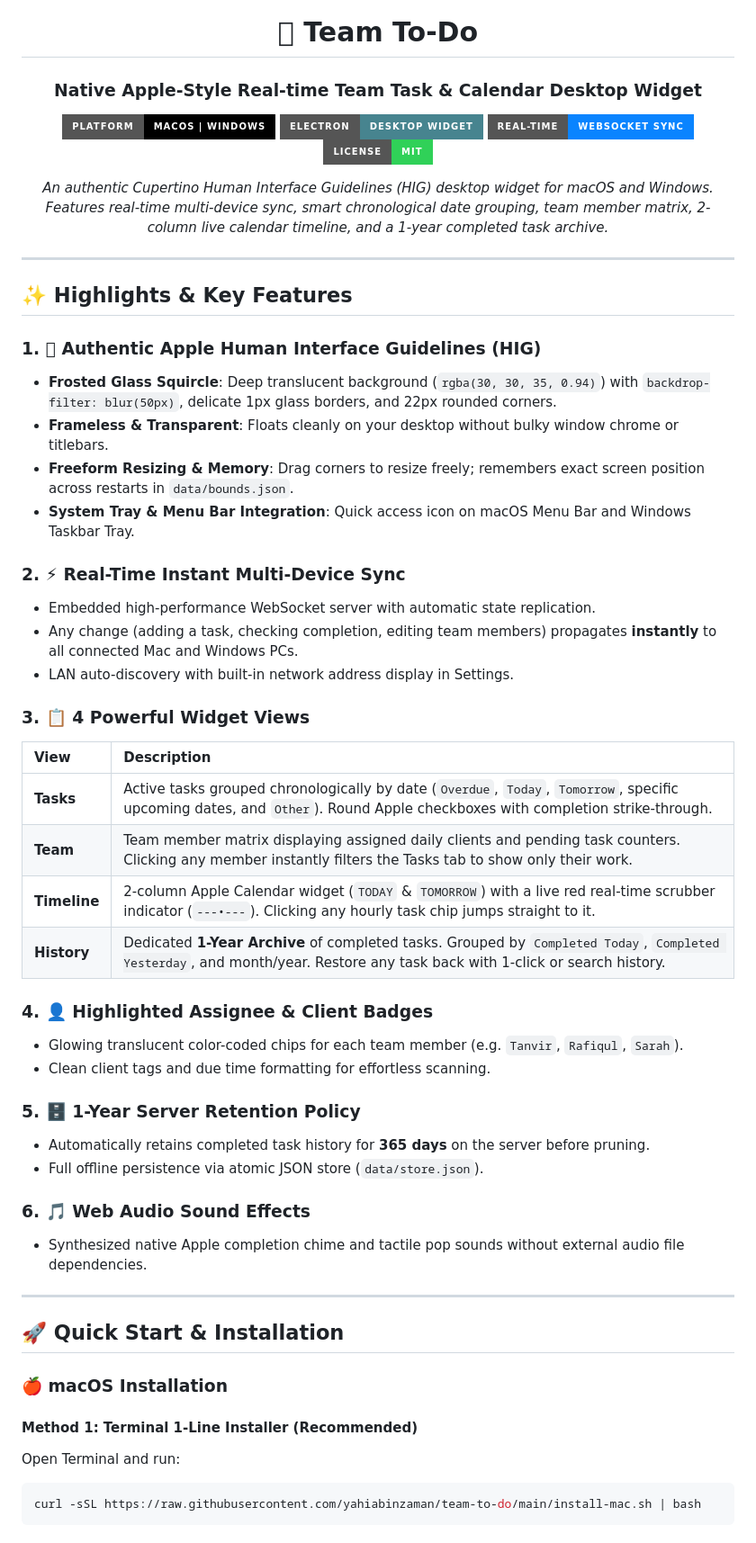
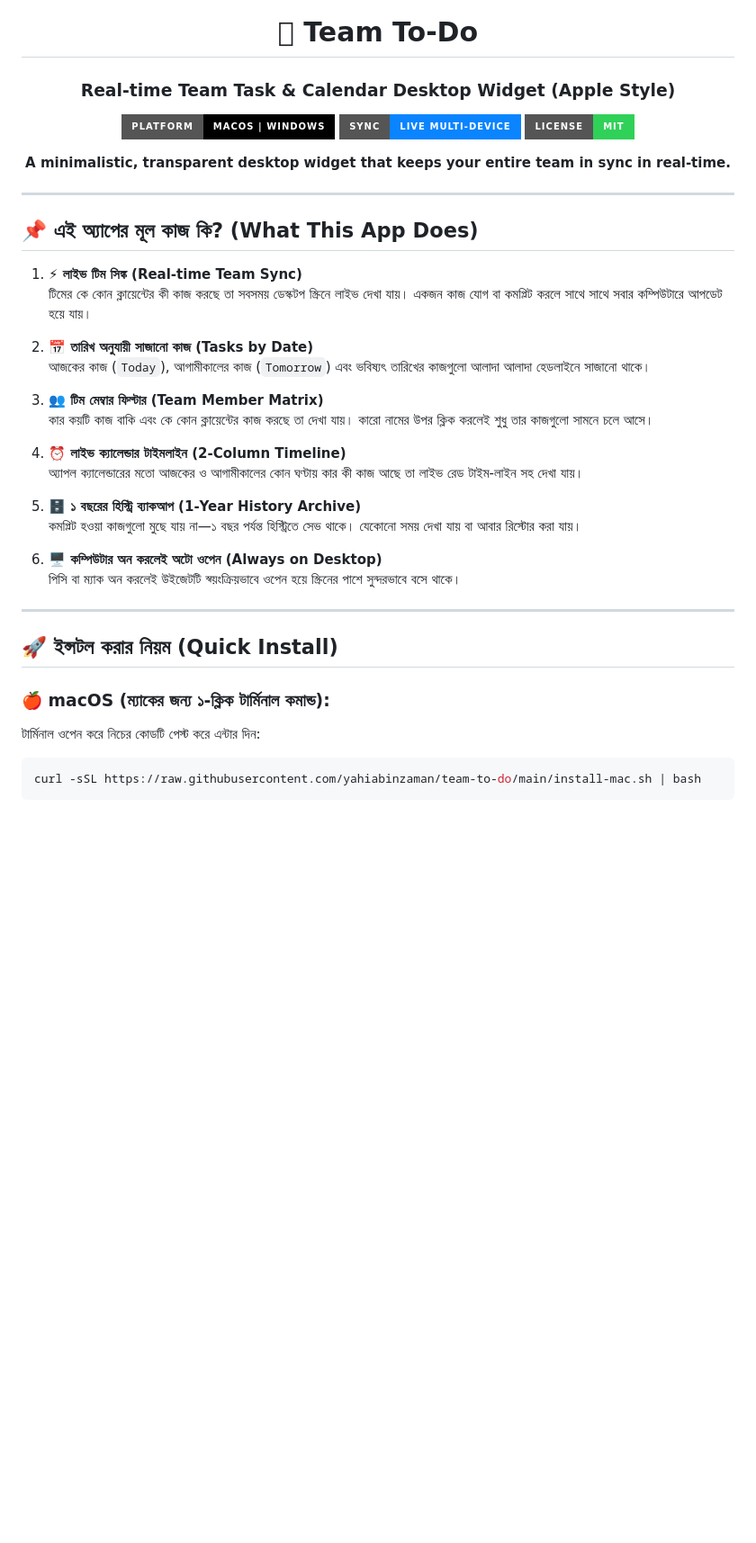
Before and after one commit to yahiabinzaman/team-to-do, a Markdown page: README.md, the part around one of its changes. Shown at 90% size. Rendered like a GitHub page; badges without logos; blank space fills up the shorter version.

````diff
--- a/README.md
+++ b/README.md
@@ -1,60 +1,44 @@
 <div align="center">
 
 #  Team To-Do
-### Native Apple-Style Real-time Team Task & Calendar Desktop Widget
+### Real-time Team Task & Calendar Desktop Widget (Apple Style)
 
 [![Platform](https://img.shields.io/badge/Platform-macOS%20%7C%20Windows-000000?style=for-the-badge&logo=apple&logoColor=white)](https://github.com/yahiabinzaman/team-to-do)
-[![Electron](https://img.shields.io/badge/Electron-Desktop%20Widget-47848F?style=for-the-badge&logo=electron&logoColor=white)](https://electronjs.org)
-[![Real-Time](https://img.shields.io/badge/Real--Time-WebSocket%20Sync-0A84FF?style=for-the-badge)](https://github.com/yahiabinzaman/team-to-do)
+[![Real-Time](https://img.shields.io/badge/Sync-Live%20Multi--Device-0A84FF?style=for-the-badge)](https://github.com/yahiabinzaman/team-to-do)
 [![License](https://img.shields.io/badge/License-MIT-30D158?style=for-the-badge)](LICENSE)
 
-*An authentic Cupertino Human Interface Guidelines (HIG) desktop widget for macOS and Windows. Features real-time multi-device sync, smart chronological date grouping, team member matrix, 2-column live calendar timeline, and a 1-year completed task archive.*
+**A minimalistic, transparent desktop widget that keeps your entire team in sync in real-time.**
 
 ---
 
 </div>
 
-## ✨ Highlights & Key Features
+## 📌 এই অ্যাপের মূল কাজ কি? (What This App Does)
 
-### 1.  Authentic Apple Human Interface Guidelines (HIG)
-- **Frosted Glass Squircle**: Deep translucent background (`rgba(30, 30, 35, 0.94)`) with `backdrop-filter: blur(50px)`, delicate 1px glass borders, and 22px rounded corners.
-- **Frameless & Transparent**: Floats cleanly on your desktop without bulky window chrome or titlebars.
-- **Freeform Resizing & Memory**: Drag corners to resize freely; remembers exact screen position across restarts in `data/bounds.json`.
-- **System Tray & Menu Bar Integration**: Quick access icon on macOS Menu Bar and Windows Taskbar Tray.
+1. **⚡ লাইভ টিম সিঙ্ক (Real-time Team Sync)**
+   টিমের কে কোন ক্লায়েন্টের কী কাজ করছে তা সবসময় ডেস্কটপ স্ক্রিনে লাইভ দেখা যায়। একজন কাজ যোগ বা কমপ্লিট করলে সাথে সাথে সবার কম্পিউটারে আপডেট হয়ে যায়।
 
-### 2. ⚡ Real-Time Instant Multi-Device Sync
-- Embedded high-performance WebSocket server with automatic state replication.
-- Any change (adding a task, checking completion, editing team members) propagates **instantly** to all connected Mac and Windows PCs.
-- LAN auto-discovery with built-in network address display in Settings.
+2. **📅 তারিখ অনুযায়ী সাজানো কাজ (Tasks by Date)**
+   আজকের কাজ (`Today`), আগামীকালের কাজ (`Tomorrow`) এবং ভবিষ্যৎ তারিখের কাজগুলো আলাদা আলাদা হেডলাইনে সাজানো থাকে।
 
-### 3. 📋 4 Powerful Widget Views
+3. **👥 টিম মেম্বার ফিল্টার (Team Member Matrix)**
+   কার কয়টি কাজ বাকি এবং কে কোন ক্লায়েন্টের কাজ করছে তা দেখা যায়। কারো নামের উপর ক্লিক করলেই শুধু তার কাজগুলো সামনে চলে আসে।
 
-| View | Description |
-| :--- | :--- |
-| **Tasks** | Active tasks grouped chronologically by date (`Overdue`, `Today`, `Tomorrow`, specific upcoming dates, and `Other`). Round Apple checkboxes with completion strike-through. |
-| **Team** | Team member matrix displaying assigned daily clients and pending task counters. Clicking any member instantly filters the Tasks tab to show only their work. |
-| **Timeline** | 2-column Apple Calendar widget (`TODAY` & `TOMORROW`) with a live red real-time scrubber indicator (`---•---`). Clicking any hourly task chip jumps straight to it. |
-| **History** | Dedicated **1-Year Archive** of completed tasks. Grouped by `Completed Today`, `Completed Yesterday`, and month/year. Restore any task back with 1-click or search history. |
+4. **⏰ লাইভ ক্যালেন্ডার টাইমলাইন (2-Column Timeline)**
+   অ্যাপল ক্যালেন্ডারের মতো আজকের ও আগামীকালের কোন ঘণ্টায় কার কী কাজ আছে তা লাইভ রেড টাইম-লাইন সহ দেখা যায়।
 
-### 4. 👤 Highlighted Assignee & Client Badges
-- Glowing translucent color-coded chips for each team member (e.g. `Tanvir`, `Rafiqul`, `Sarah`).
-- Clean client tags and due time formatting for effortless scanning.
+5. **🗄️ ১ বছরের হিস্ট্রি ব্যাকআপ (1-Year History Archive)**
+   কমপ্লিট হওয়া কাজগুলো মুছে যায় না—১ বছর পর্যন্ত হিস্ট্রিতে সেভ থাকে। যেকোনো সময় দেখা যায় বা আবার রিস্টোর করা যায়।
 
-### 5. 🗄️ 1-Year Server Retention Policy
-- Automatically retains completed task history for **365 days** on the server before pruning.
-- Full offline persistence via atomic JSON store (`data/store.json`).
-
-### 6. 🎵 Web Audio Sound Effects
-- Synthesized native Apple completion chime and tactile pop sounds without external audio file dependencies.
+6. **🖥️ কম্পিউটার অন করলেই অটো ওপেন (Always on Desktop)**
+   পিসি বা ম্যাক অন করলেই উইজেটটি স্বয়ংক্রিয়ভাবে ওপেন হয়ে স্ক্রিনের পাশে সুন্দরভাবে বসে থাকে।
 
 ---
 
-## 🚀 Quick Start & Installation
+## 🚀 ইন্সটল করার নিয়ম (Quick Install)
 
-### 🍎 macOS Installation
-
-#### Method 1: Terminal 1-Line Installer (Recommended)
-Open Terminal and run:
+### 🍎 macOS (ম্যাকের জন্য ১-ক্লিক টার্মিনাল কমান্ড):
+টার্মিনাল ওপেন করে নিচের কোডটি পেস্ট করে এন্টার দিন:
 ```bash
 curl -sSL https://raw.githubusercontent.com/yahiabinzaman/team-to-do/main/install-mac.sh | bash
 ```
````
Also changed, not shown: other parts of README.md (+15 -71 lines).
